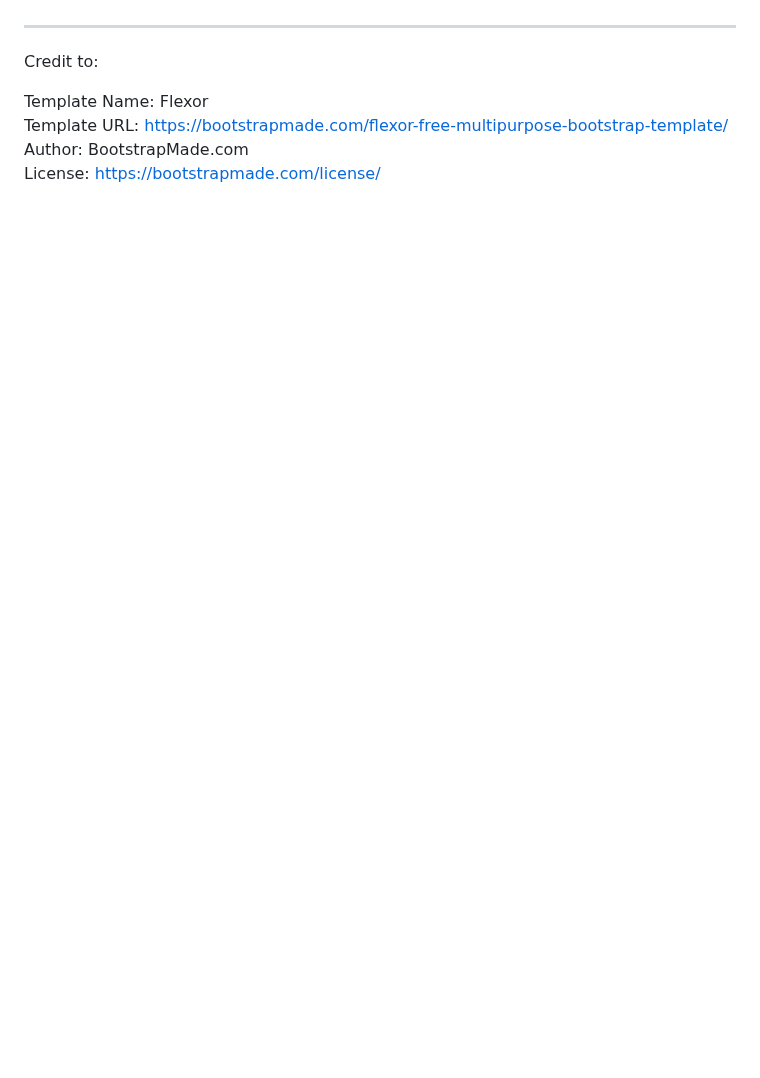
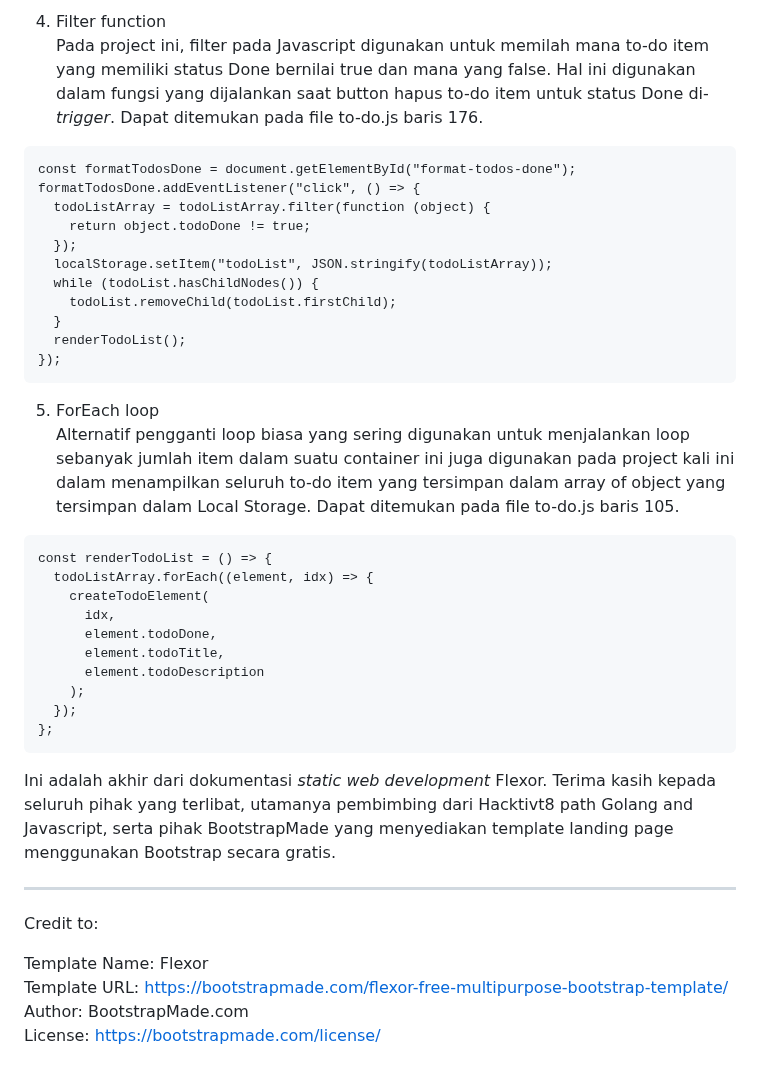
Before and after one commit to afintchtr/bootcamp-final-js-v2, a Markdown page: readme.md, the part around one of its changes. GitHub-like rendering; blank space fills up the shorter version.

````diff
--- a/readme.md
+++ b/readme.md
@@ -53,5 +102,38 @@ Sesuai dengan panduan penugasan
+4. Filter function\
+Pada project ini, filter pada Javascript digunakan untuk memilah mana to-do item yang memiliki status Done bernilai true dan mana yang false. Hal ini digunakan dalam fungsi yang dijalankan saat button hapus to-do item untuk status Done di-*trigger*. Dapat ditemukan pada file to-do.js baris 176.
+```
+const formatTodosDone = document.getElementById("format-todos-done");
+formatTodosDone.addEventListener("click", () => {
+  todoListArray = todoListArray.filter(function (object) {
+    return object.todoDone != true;
+  });
+  localStorage.setItem("todoList", JSON.stringify(todoListArray));
+  while (todoList.hasChildNodes()) {
+    todoList.removeChild(todoList.firstChild);
+  }
+  renderTodoList();
+});
+```
+
+5. ForEach loop\
+Alternatif pengganti loop biasa yang sering digunakan untuk menjalankan loop sebanyak jumlah item dalam suatu container ini juga digunakan pada project kali ini dalam menampilkan seluruh to-do item yang tersimpan dalam array of object yang tersimpan dalam Local Storage. Dapat ditemukan pada file to-do.js baris 105.
+```
+const renderTodoList = () => {
+  todoListArray.forEach((element, idx) => {
+    createTodoElement(
+      idx,
+      element.todoDone,
+      element.todoTitle,
+      element.todoDescription
+    );
+  });
+};
+```
+
+Ini adalah akhir dari dokumentasi *static web development* Flexor. Terima kasih kepada seluruh pihak yang terlibat, utamanya pembimbing dari Hacktivt8 path Golang and Javascript, serta pihak BootstrapMade yang menyediakan template landing page menggunakan Bootstrap secara gratis.
 
 ***
+
 Credit to:
 
 Template Name: Flexor\
````
Also changed, not shown: other parts of readme.md (+51 -2 lines).
